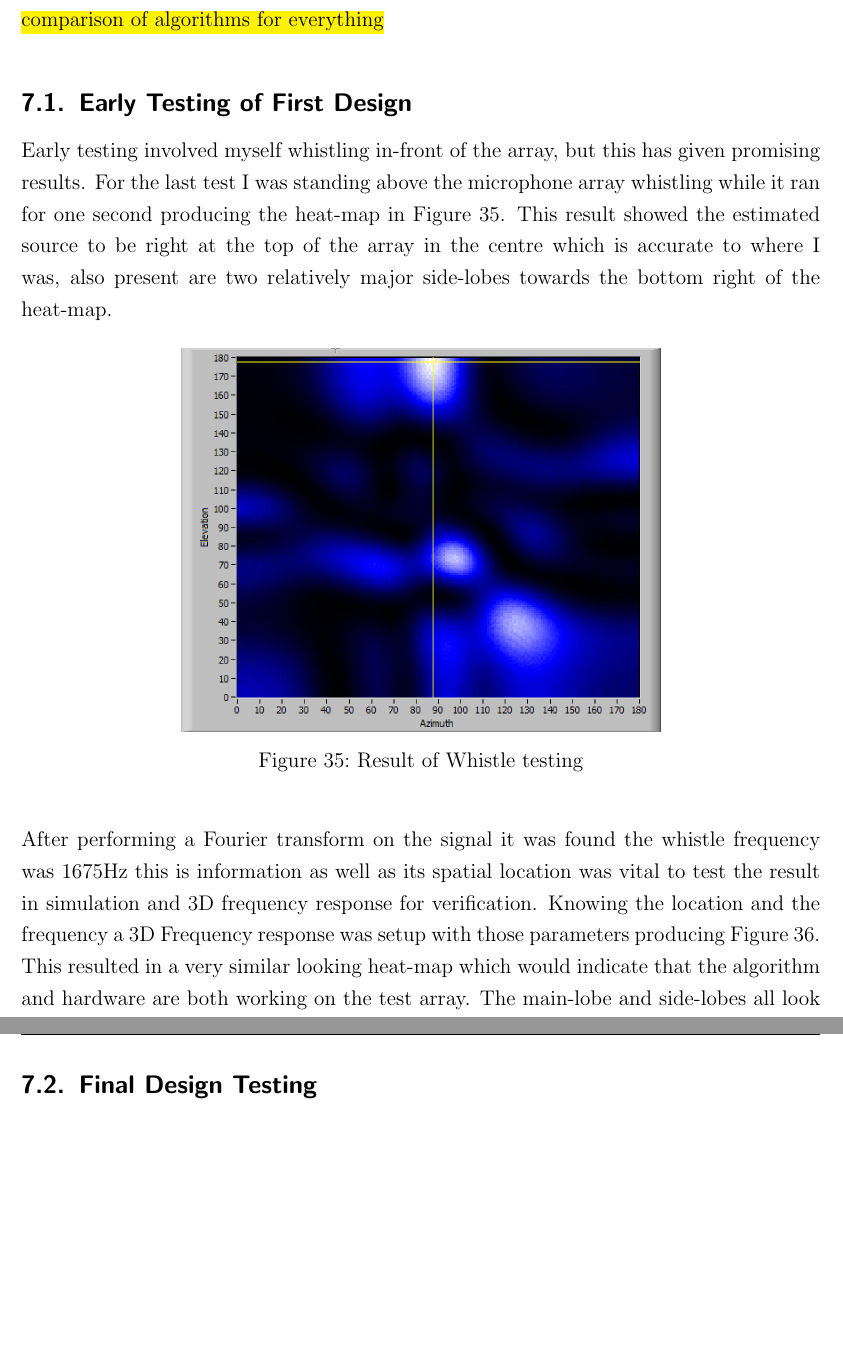
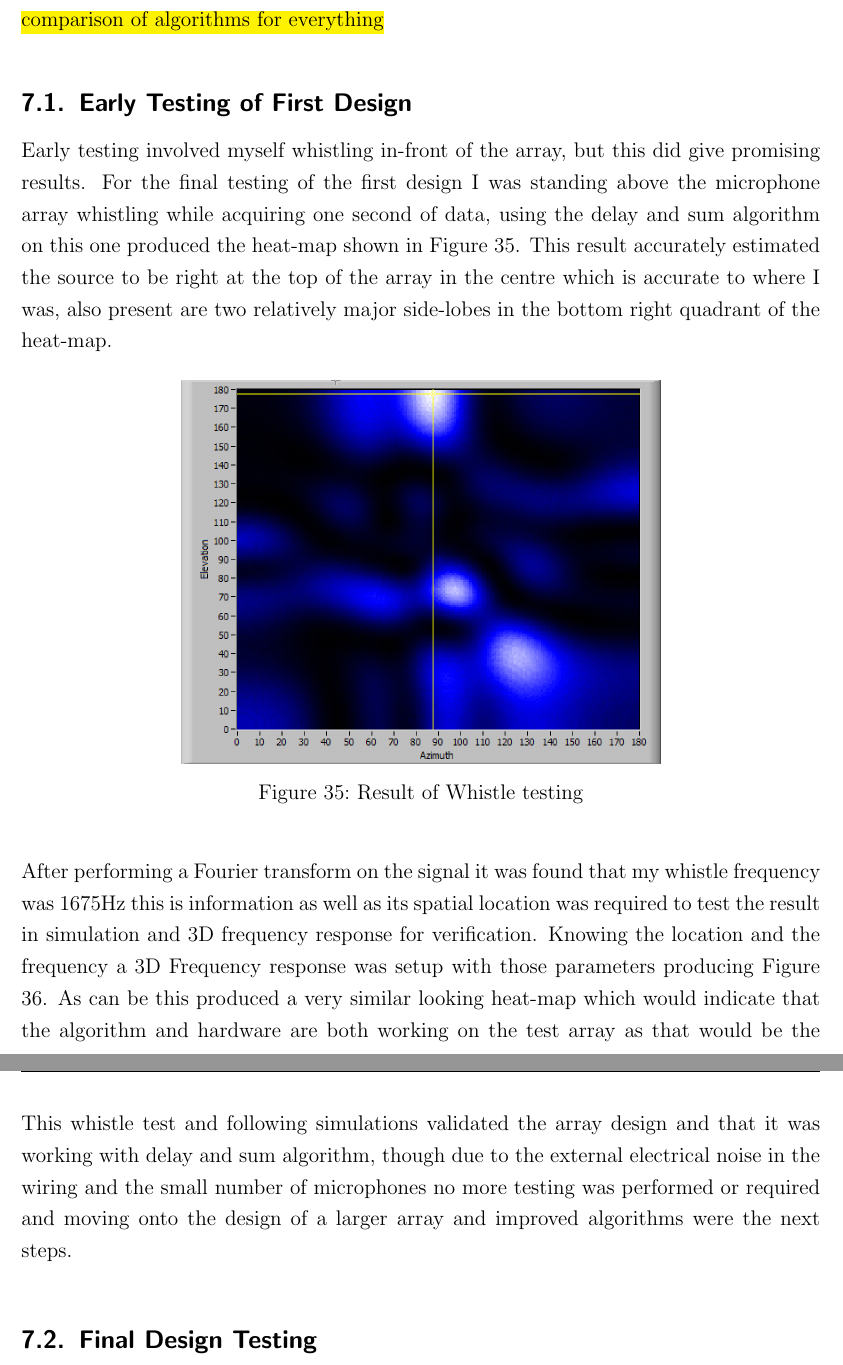
Before and after one commit to samjwillis97/Beamforming-Microphone-Array-Report, a LaTeX document (FYP_Report.tex): two parts of pages 56 and 58 of 69, joined at a grey line, cut so that both start at the same text, the shorter picture padded with empty space. Compiled offline with pdfLaTeX.

Commit message:
not sure

```diff
--- a/FYP_Report.tex
+++ b/FYP_Report.tex
@@ -963,7 +963,7 @@ Knowing these common occurring defects of machinery that can be identified throu
     \hl{comparison of algorithms for everything}
 %%%%%%%%%%%%%%%%%%%%%%%%%%%%%%%%
 \subsection{Early Testing of First Design} \label{sec:First Array Testing}
-    Early testing  involved myself whistling in-front of the array, but this has given promising results. For the last test I was standing above the microphone array whistling while it ran for one second producing the heat-map in Figure \ref{fig:RealWhistle}. This result showed the estimated source to be right at the top of the array in the centre which is  accurate to where I was, also present are two relatively major side-lobes towards the bottom right of the heat-map.
+    Early testing  involved myself whistling in-front of the array, but this did give promising results. For the final testing of the first design I was standing above the microphone array whistling while acquiring one second of data, using the delay and sum algorithm on this one produced the heat-map shown in Figure \ref{fig:RealWhistle}. This result accurately estimated the source to be right at the top of the array in the centre which is accurate to where I was, also present are two relatively major side-lobes in the bottom right quadrant of the heat-map.
 
     \begin{figure} [H]
         \centering
@@ -972,7 +972,7 @@ Knowing these common occurring defects of machinery that can be identified throu
         \label{fig:RealWhistle}
     \end{figure}
 
-    After performing a Fourier transform on the signal it was found the whistle frequency was 1675Hz this is information as well as its spatial location was vital to test the result in simulation and 3D frequency response for verification. Knowing the location and the frequency a 3D Frequency response was setup with those parameters producing Figure \ref{fig:RealWhistleFreq}. This resulted in a very similar looking heat-map which would indicate that the algorithm and hardware are both working on the test array. The main-lobe and side-lobes all look nearly identical between the real test and the 3D Frequency Response.
+    After performing a Fourier transform on the signal it was found that my whistle frequency was 1675Hz this is information as well as its spatial location was required to test the result in simulation and 3D frequency response for verification. Knowing the location and the frequency a 3D Frequency response was setup with those parameters producing Figure \ref{fig:RealWhistleFreq}. As can be this produced a very similar looking heat-map which would indicate that the algorithm and hardware are both working on the test array as that would be the only way to produce such similar results. The main-lobe and side-lobes all look nearly identical between the real test and the 3D Frequency Response.
 
     \begin{figure} [H]
         \centering
@@ -989,6 +989,8 @@ Knowing these common occurring defects of machinery that can be identified throu
         \caption{Whistle test Simulation}
         \label{fig:RealWhistleSim}
     \end{figure}
+
+    This whistle test and following simulations validated the array design and that it was working with delay and sum algorithm, though due to the external electrical noise in the wiring and the small number of microphones no more testing was performed or required and moving onto the design of a larger array and improved algorithms were the next steps.
 
 %%%%%%%%%%%%%%%%%%%%%%%%%%%%%%%%
 \subsection{Final Design Testing} \label{sec:Second Array Testing}
```
